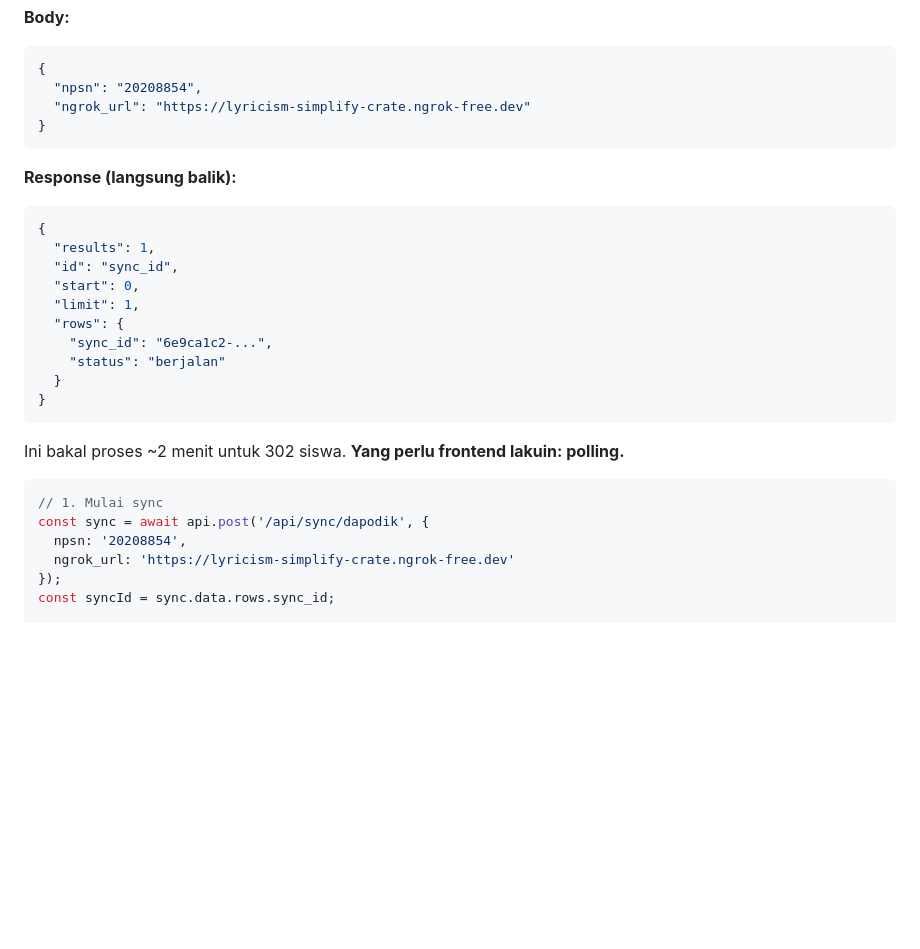
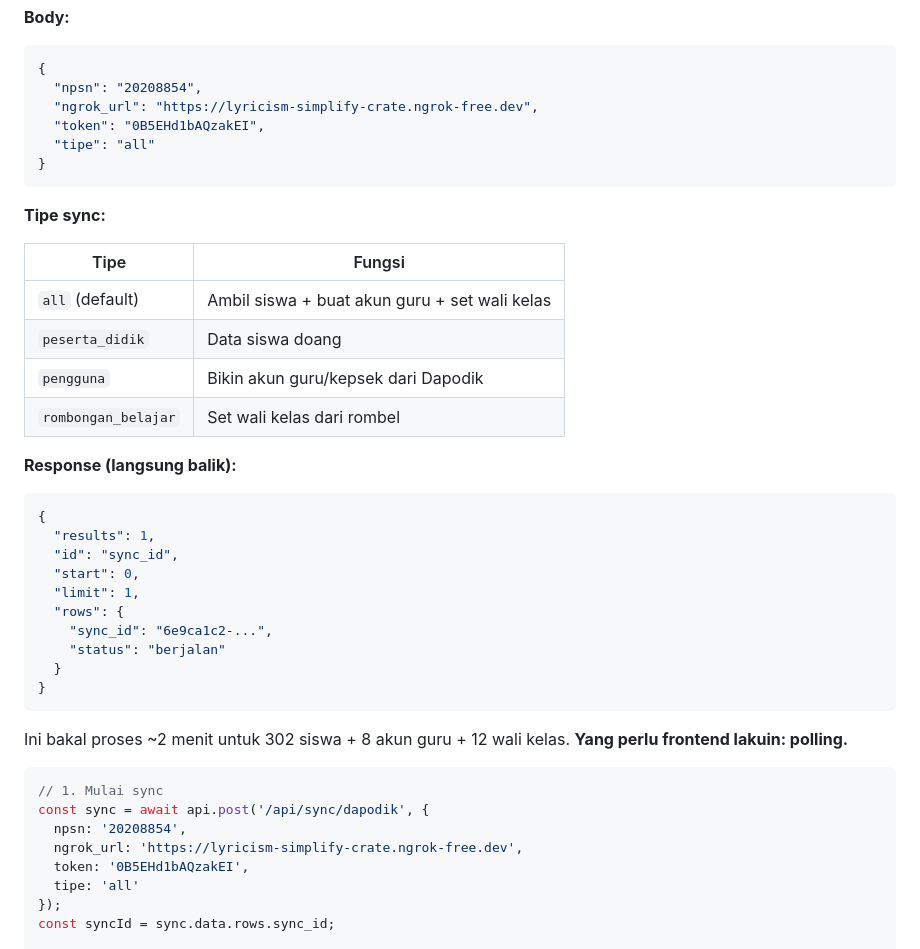
Before and after one commit to nirvagold/backend-absensi-siswa, a Markdown page: API_DOCUMENTATION.md, the part around the change. Rendered like a GitHub page; blank space fills up the shorter version.

````diff
--- a/API_DOCUMENTATION.md
+++ b/API_DOCUMENTATION.md
@@ -1046,9 +1046,20 @@ POST /api/sync/dapodik
 ```json
 {
   "npsn": "20208854",
-  "ngrok_url": "https://lyricism-simplify-crate.ngrok-free.dev"
+  "ngrok_url": "https://lyricism-simplify-crate.ngrok-free.dev",
+  "token": "0B5EHd1bAQzakEI",
+  "tipe": "all"
 }
 ```
+
+**Tipe sync:**
+
+| Tipe | Fungsi |
+|------|--------|
+| `all` (default) | Ambil siswa + buat akun guru + set wali kelas |
+| `peserta_didik` | Data siswa doang |
+| `pengguna` | Bikin akun guru/kepsek dari Dapodik |
+| `rombongan_belajar` | Set wali kelas dari rombel |
 
 **Response (langsung balik):**
 
@@ -1065,13 +1076,15 @@ POST /api/sync/dapodik
 }
 ```
 
-Ini bakal proses ~2 menit untuk 302 siswa. **Yang perlu frontend lakuin: polling.**
+Ini bakal proses ~2 menit untuk 302 siswa + 8 akun guru + 12 wali kelas. **Yang perlu frontend lakuin: polling.**
 
 ```javascript
 // 1. Mulai sync
 const sync = await api.post('/api/sync/dapodik', {
   npsn: '20208854',
-  ngrok_url: 'https://lyricism-simplify-crate.ngrok-free.dev'
+  ngrok_url: 'https://lyricism-simplify-crate.ngrok-free.dev',
+  token: '0B5EHd1bAQzakEI',
+  tipe: 'all'
 });
 const syncId = sync.data.rows.sync_id;
 
````
Also changed, not shown: README.md (+35 -16 lines).
